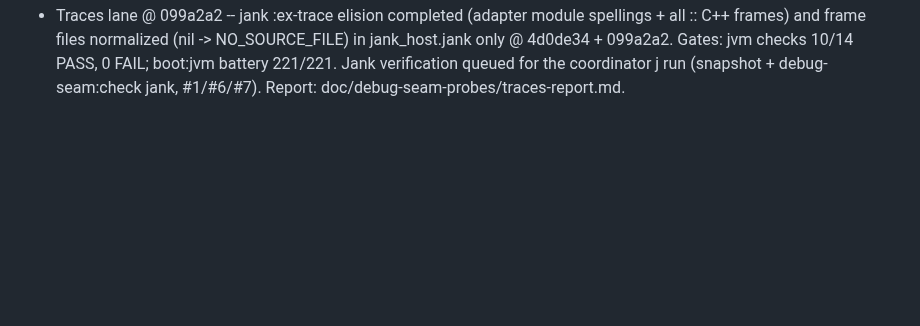
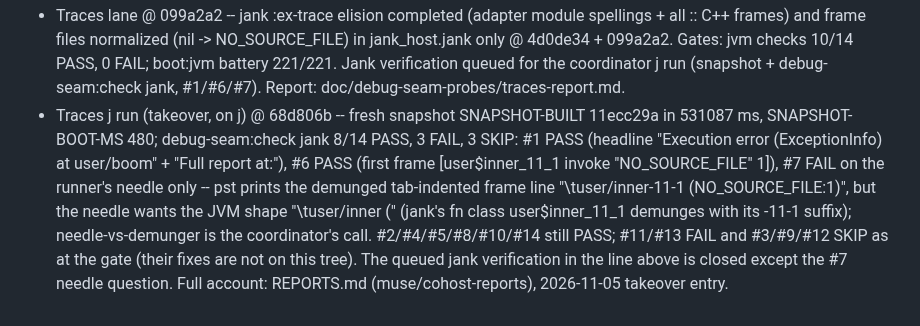
Before and after one commit to johnmn3/cohost.cljc, a Markdown page: doc/debug-seam-impl-plan.md, the part around the change. Rendered like a GitHub page; blank space fills up the shorter version.

Commit message:
Status: traces #1/#6/#7 j run line (takeover run on j: #1 #6 PASS, #7 needle-shape FAIL)

```diff
--- a/doc/debug-seam-impl-plan.md
+++ b/doc/debug-seam-impl-plan.md
@@ -172,3 +172,4 @@ This section keeps only the sha and the gate line per unit.
 - U3(b) doors REMOVED @ the removal commit -- both shapes measured broken post-B1 (fn-boundary: analyze/invalid-cpp-call in the AOT build; in-clause read: 'Unable to find cohost_shim_err' for runtime-compiled tries in the launcher process). rw-try is the plain fold everywhere; the catch hole is OPEN, design + member-access lead banked in doc/debug-seam-probes/u3-diagnosis.md (addendum). Final tree: jvm 8/14 PASS, 0 FAIL, battery 221/221, libraries 62/62. Runner #3 on jank: load half PASS, native half SKIP (hole open).
 - Traces lane IN PROGRESS (branch muse/debug-seam-traces, base 030cc0a) -- #1/#6/#7 presentation on jank: all three presentations derive from the jank adapter's :ex-trace (cli headline = its first frame post core-frame?; shim -getStackTrace IS (host/ex-trace e); pst renders over that). F2's ctor-head prefix list carries no spelling of the adapter's own ns (cohost.hosts.jank-host), and the gate's #6 head frame sits at jank_host.jank:2729 (the adapter's :ex-info wrapper). Report: doc/debug-seam-probes/traces-report.md.
 - Traces lane @ 099a2a2 -- jank :ex-trace elision completed (adapter module spellings + all :: C++ frames) and frame files normalized (nil -> NO_SOURCE_FILE) in jank_host.jank only @ 4d0de34 + 099a2a2. Gates: jvm checks 10/14 PASS, 0 FAIL; boot:jvm battery 221/221. Jank verification queued for the coordinator j run (snapshot + debug-seam:check jank, #1/#6/#7). Report: doc/debug-seam-probes/traces-report.md.
+- Traces j run (takeover, on j) @ 68d806b -- fresh snapshot SNAPSHOT-BUILT 11ecc29a in 531087 ms, SNAPSHOT-BOOT-MS 480; debug-seam:check jank 8/14 PASS, 3 FAIL, 3 SKIP: #1 PASS (headline "Execution error (ExceptionInfo) at user/boom" + "Full report at:"), #6 PASS (first frame [user$inner_11_1 invoke "NO_SOURCE_FILE" 1]), #7 FAIL on the runner's needle only -- pst prints the demunged tab-indented frame line "\tuser/inner-11-1 (NO_SOURCE_FILE:1)", but the needle wants the JVM shape "\tuser/inner (" (jank's fn class user$inner_11_1 demunges with its -11-1 suffix); needle-vs-demunger is the coordinator's call. #2/#4/#5/#8/#10/#14 still PASS; #11/#13 FAIL and #3/#9/#12 SKIP as at the gate (their fixes are not on this tree). The queued jank verification in the line above is closed except the #7 needle question. Full account: REPORTS.md (muse/cohost-reports), 2026-11-05 takeover entry.
```
